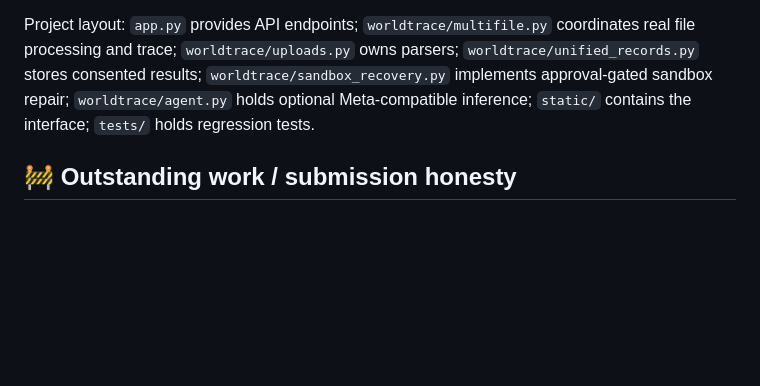
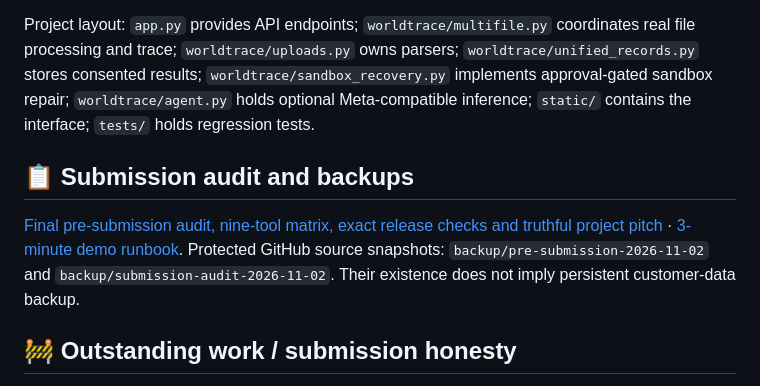
Before and after one commit to Sraveena1992/WORLDTRACE, a Markdown page: README.md, the part around the change. GitHub-like rendering; blank space fills up the shorter version.

Commit message:
Link final eligibility, tool-coverage and submission audit from competition README

```diff
--- a/README.md
+++ b/README.md
@@ -128,6 +128,10 @@ Python · FastAPI · Pydantic · SQLite · pypdf · ReportLab · vanilla JavaScr
 
 Project layout: `app.py` provides API endpoints; `worldtrace/multifile.py` coordinates real file processing and trace; `worldtrace/uploads.py` owns parsers; `worldtrace/unified_records.py` stores consented results; `worldtrace/sandbox_recovery.py` implements approval-gated sandbox repair; `worldtrace/agent.py` holds optional Meta-compatible inference; `static/` contains the interface; `tests/` holds regression tests.
 
+## 📋 Submission audit and backups
+
+[Final pre-submission audit, nine-tool matrix, exact release checks and truthful project pitch](docs/FINAL_SUBMISSION_AUDIT_2026-11-02.md) · [3-minute demo runbook](docs/HACKATHON_DEMO.md). Protected GitHub source snapshots: `backup/pre-submission-2026-11-02` and `backup/submission-audit-2026-11-02`. Their existence does not imply persistent customer-data backup.
+
 ## 🚧 Outstanding work / submission honesty
 
 Full production-grade autonomy, durable hosted persistence, real customer-approved connectors, independently deployed AI workers, identity-based RBAC, and verified successful live Muse Spark Open inference are **not complete**. Hackathon results and prize placement cannot be guaranteed. We submit only behaviors demonstrated in the live application or reproducible command-line checks.
```
